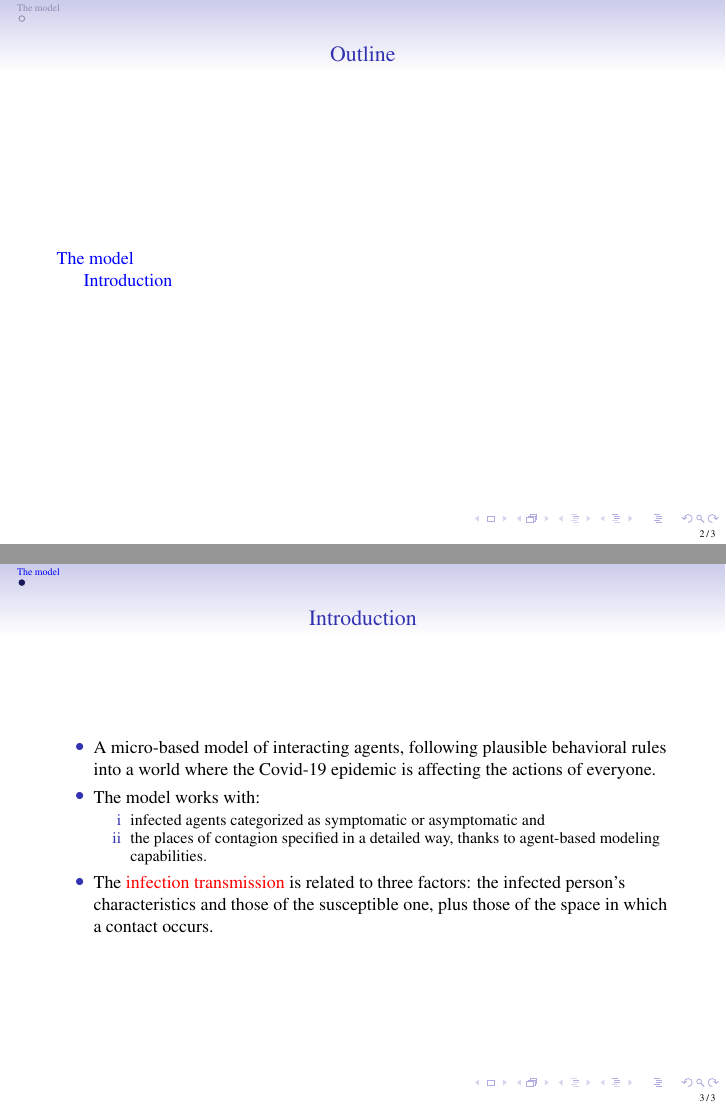
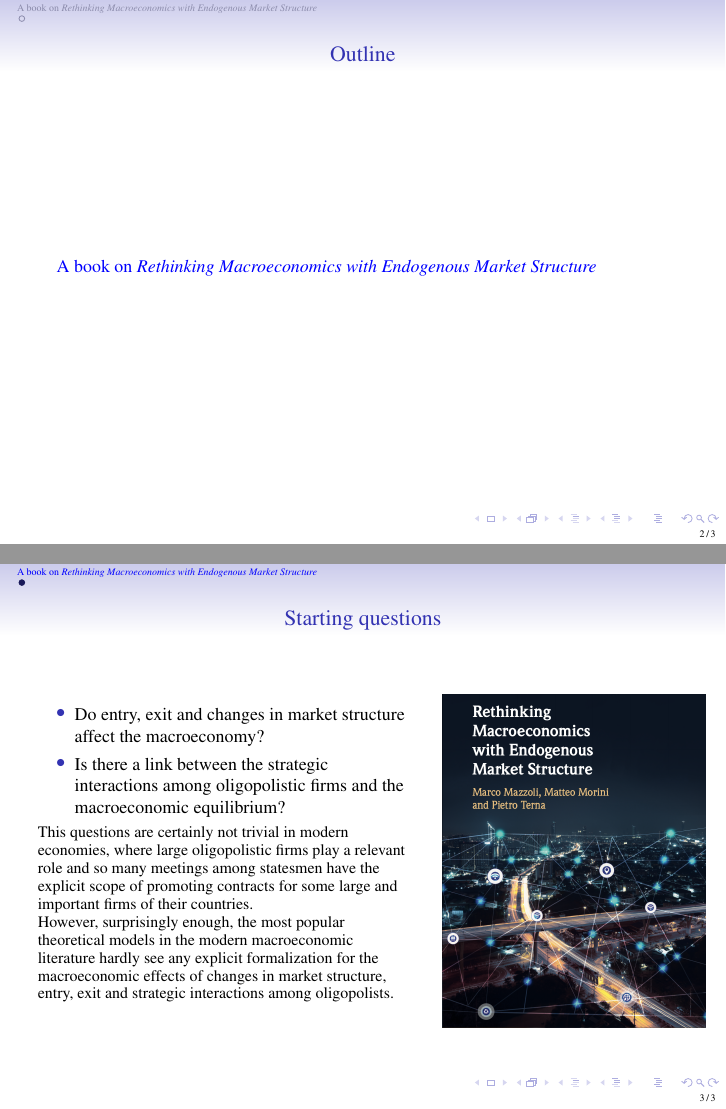
Before and after one commit to terna/OligopolyAgentization, LaTeX slides (PietroTerna_OligopolyAgentiziation.tex): pages 2 and 3 of 3, joined at a grey line. Compiled offline with pdfLaTeX.

Commit message:
first step

```diff
--- a/PietroTerna_OligopolyAgentiziation.tex
+++ b/PietroTerna_OligopolyAgentiziation.tex
@@ -89,32 +89,49 @@
 \end{frame}
 
 %%%%%%%%%%%%%%%%%%%%%%%%%%%%%%%%%%%%%%%%%%%%%%%%%%%%%%%%%
-\section{The model}
-
-\subsection{Introduction}
+\section{A book on \emph{Rethinking Macroeconomics with Endogenous Market Structure}}
 
 %%%%%%%%%%%%%%%%%%%%%%%%%%%%%%%%%%%%%%%%%%%%%%%%%%%%%%%%%
-\begin{frame}{Introduction}
+\begin{frame}{Starting questions}
+
+%\footnote{mazzoli_morini_terna_2019}
+
+\begin{columns}[T]
+\begin{column}{.6\textwidth}
+\begin{block}{}
+% Your text here
 
 \begin{itemize}
 
 \item
-A micro-based model of interacting agents, following plausible behavioral rules into a world where the Covid-19 epidemic is affecting the actions of everyone.
-\item
-The model works with:
+Do entry, exit and changes in market structure affect the macroeconomy?
 
-\begin{enumerate}[i]
-\item infected agents categorized as symptomatic or asymptomatic and
-\item the places of contagion specified in a detailed way, thanks to agent-based modeling capabilities.
-\end{enumerate}
-
- \item
-The \textcolor{red}{infection transmission} is related to three factors: the infected person's characteristics and those of the susceptible one, plus those of the space in which a contact occurs.
+\item Is there a link between the strategic interactions among oligopolistic firms and the macroeconomic equilibrium?
 
 \end{itemize}
+
+\small
+This questions are certainly not trivial in modern economies, where large oligopolistic firms play a relevant role and so many meetings among statesmen have the explicit scope of promoting contracts for some large and important firms of their countries.
+
+However, surprisingly enough, the most popular theoretical models in the modern macroeconomic literature hardly see any explicit formalization for the macroeconomic effects of changes in market structure, entry, exit and strategic interactions among oligopolists.
+
+\end{block}
+\end{column}
+
+ \begin{column}{.4\textwidth}
+ \begin{block}{}
+% Your image included here
+ \includegraphics[scale=0.25]{cover.png}
+  \end{block}
+  \end{column}
+
+\end{columns}
+
 \end{frame}
 
 %%%%%%%%%%%%%%%%%%%%%%%%%%%%%%%%%%%%%%%%%%%%%%%%%%%%%%%%%
+
+
 
 \bibliographystyle{plainnatmm}
 \bibliography{bibliografiaGenerale}
```
Also changed, not shown: PietroTerna_OligopolyAgentiziation.pdf, 6 other files.
